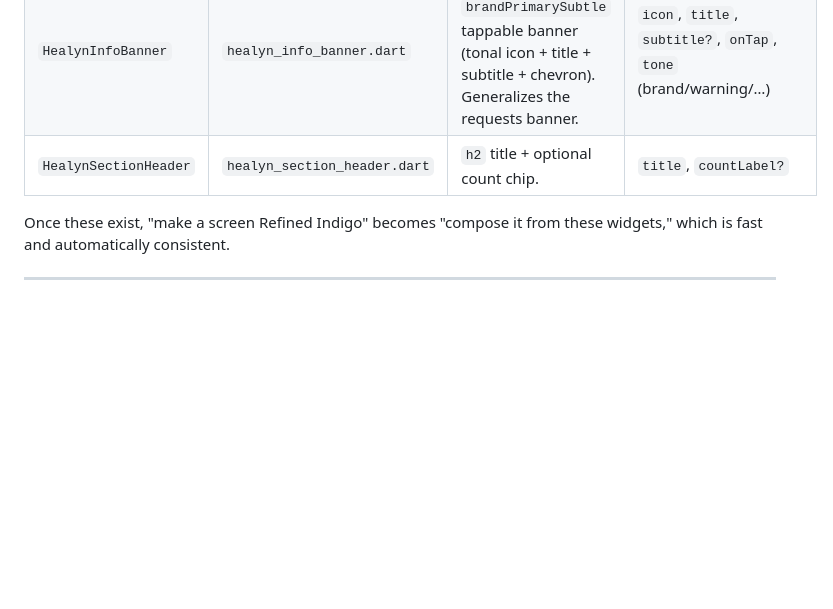
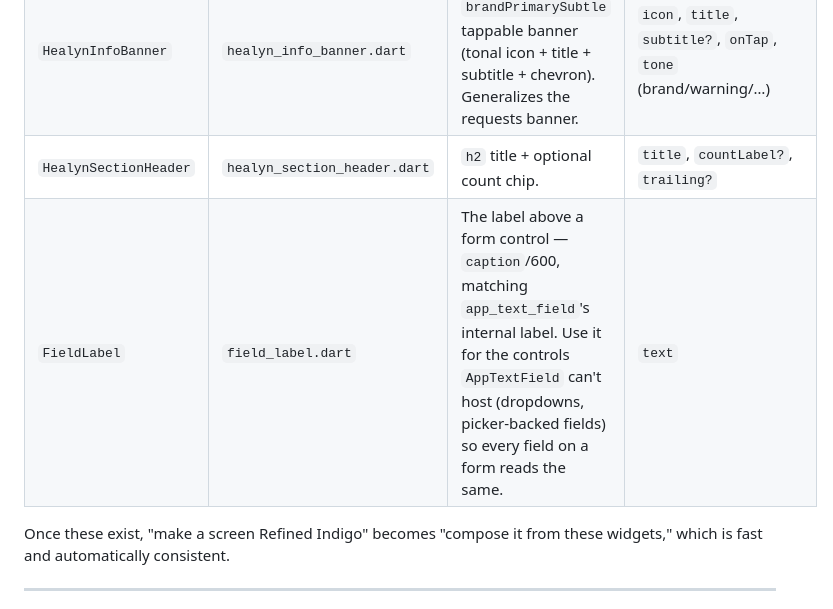
Before and after one commit to shivam824033/Healyn, a Markdown page: mobile/design_handoff_physio_today/DESIGN_LANGUAGE.md, the part around the change. Drawn GitHub-style; blank space fills up the shorter version.

Commit message:
docs(design): register FieldLabel in the shared widget kit (§2)
Records the new field-label primitive added in chunk 5 and the
HealynSectionHeader trailing slot used by the availability hub.

Co-Authored-By: Claude Opus 4.8 <noreply@anthropic.com>

```diff
--- a/mobile/design_handoff_physio_today/DESIGN_LANGUAGE.md
+++ b/mobile/design_handoff_physio_today/DESIGN_LANGUAGE.md
@@ -64,7 +64,8 @@ existing `app_bar.dart`, `section_card.dart`, `card_header.dart`,
 | `HealynTimeBlock` | `healyn_time_block.dart` | 54px leading time column (start time + AM/PM + duration) for appointment rows. | `start`, `end?` |
 | `HealynAvatar` | `healyn_avatar.dart` | Initials on a deterministic tonal fill (hash id → small brand-adjacent palette). | `name`/`seed`, `size` |
 | `HealynInfoBanner` | `healyn_info_banner.dart` | The `brandPrimarySubtle` tappable banner (tonal icon + title + subtitle + chevron). Generalizes the requests banner. | `icon`, `title`, `subtitle?`, `onTap`, `tone` (brand/warning/…) |
-| `HealynSectionHeader` | `healyn_section_header.dart` | `h2` title + optional count chip. | `title`, `countLabel?` |
+| `HealynSectionHeader` | `healyn_section_header.dart` | `h2` title + optional count chip. | `title`, `countLabel?`, `trailing?` |
+| `FieldLabel` | `field_label.dart` | The label above a form control — `caption`/600, matching `app_text_field`'s internal label. Use it for the controls `AppTextField` can't host (dropdowns, picker-backed fields) so every field on a form reads the same. | `text` |
 
 Once these exist, "make a screen Refined Indigo" becomes "compose it from these
 widgets," which is fast and automatically consistent.
```
